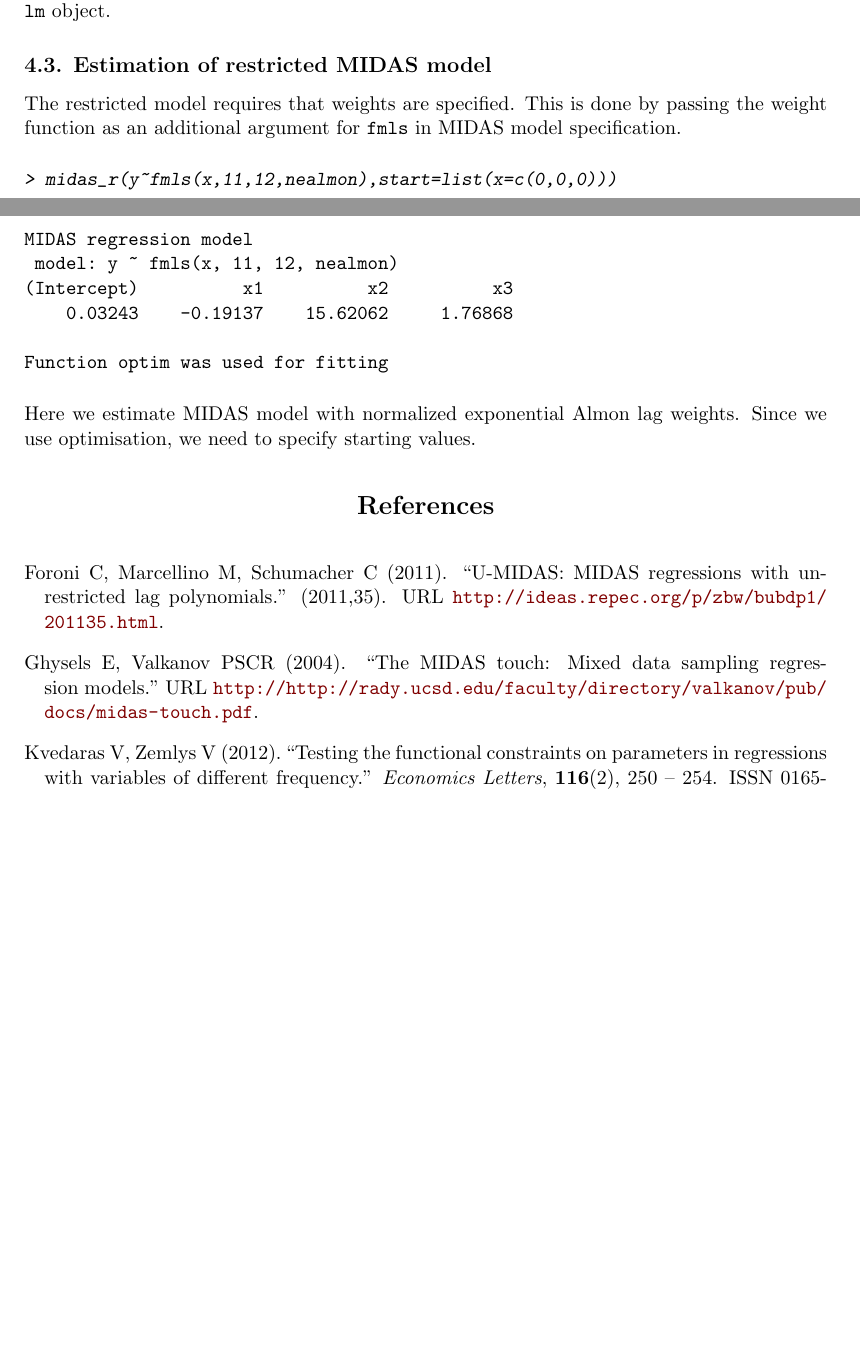
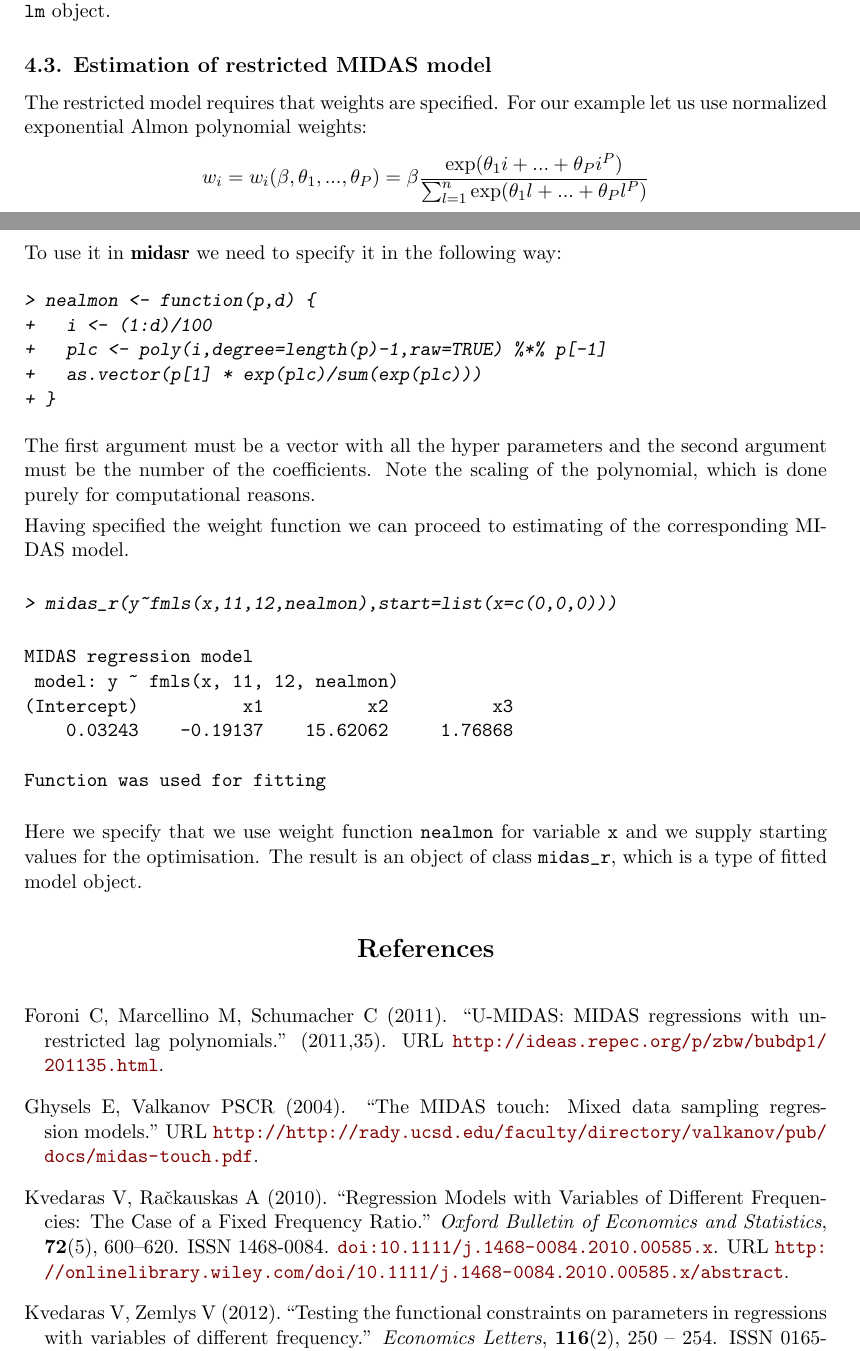
Before and after one commit to mpiktas/midasr-misc, a LaTeX document (vignette/midasr.tex): two parts of pages 5 and 6 of 6 before the commit and two parts of pages 5 and 6 of 7 after it, joined at a grey line, cut so that both start at the same text, the shorter picture padded with empty space. The pictures show the PDF file vignette/midasr.pdf that the author committed with the source.

Commit message:
Commit leftovers

```diff
--- a/vignette/midasr.tex
+++ b/vignette/midasr.tex
@@ -309,9 +309,27 @@ As we see \code{lm} object is returned, so it is possible to do
 everything what can be done with usual \code{lm} object.
 
 \subsection{Estimation of restricted MIDAS model}
-The restricted model requires that weights are specified. This is done
-by passing the weight function as an additional argument for
-\code{fmls} in MIDAS model specification.
+The restricted model requires that weights are specified. For our
+example let us use normalized exponential Almon polynomial weights:
+\begin{align*}
+  w_i=w_i(\beta,\theta_1,...,\theta_P)=\beta\frac{\exp(\theta_1i+...+\theta_Pi^P)}{\sum_{l=1}^n\exp(\theta_1l+...+\theta_Pl^P)}
+\end{align*}
+To use it in \pkg{midasr} we need to specify it in the following way:
+\begin{Schunk}
+\begin{Sinput}
+> nealmon <- function(p,d) {
++   i <- (1:d)/100
++   plc <- poly(i,degree=length(p)-1,raw=TRUE) %*% p[-1]
++   as.vector(p[1] * exp(plc)/sum(exp(plc)))
++ }
+\end{Sinput}
+\end{Schunk}
+The first argument must be a vector with all the hyper parameters and
+the second argument must be the number of the coefficients. Note the
+scaling of the polynomial, which is done purely for computational reasons.
+
+Having specified the weight function we can proceed to estimating
+of the corresponding MIDAS model.
 
 \begin{Schunk}
 \begin{Sinput}
@@ -327,5 +345,7 @@ Function optim was used for fitting
 \end{Soutput}
 \end{Schunk}
 
-Here we estimate MIDAS model with normalized exponential Almon lag
-weights. Since we use optimisation, we need to specify starting values.
+Here we specify that we use weight function \code{nealmon} for
+variable \code{x} and we supply starting values for the
+optimisation. The result is an object of class \code{midas_r}, which
+is a type of fitted model object.
```
Also changed, not shown: vignette/midasr.pdf, vignette/midasr.tex (9 more changed lines), 1 other file.
